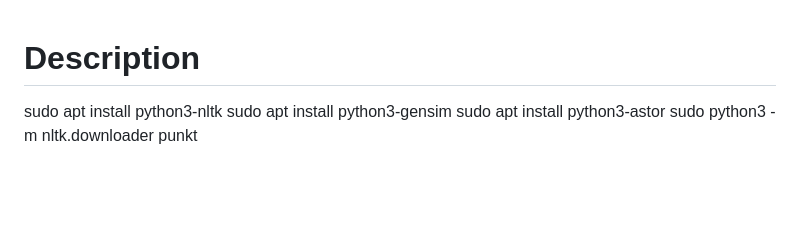
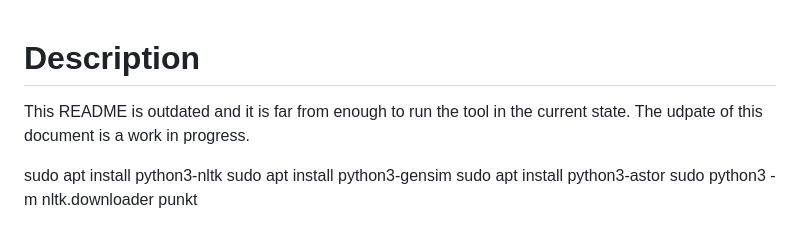
Before and after one commit to saguileran/arkanjo, a Markdown page: arkanjo/README.md, the part around the change. GitHub-like rendering; blank space fills up the shorter version.

Commit message:
Add comments about the readme is shit

```diff
--- a/arkanjo/README.md
+++ b/arkanjo/README.md
@@ -1,4 +1,7 @@
 # Description
+
+This README is outdated and it is far from enough to run the tool in the current state.
+The udpate of this document is a work in progress.
 
 sudo apt install python3-nltk
 sudo apt install python3-gensim
```
